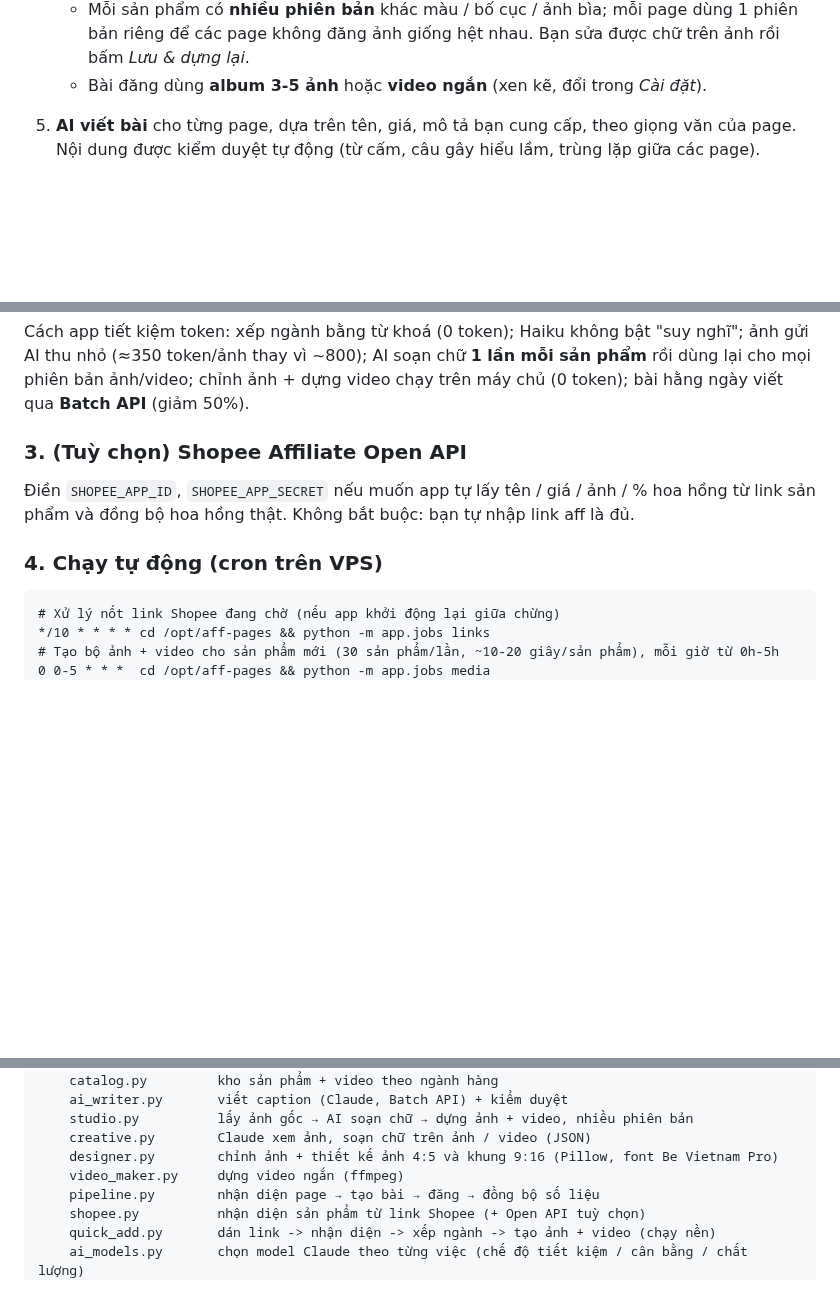
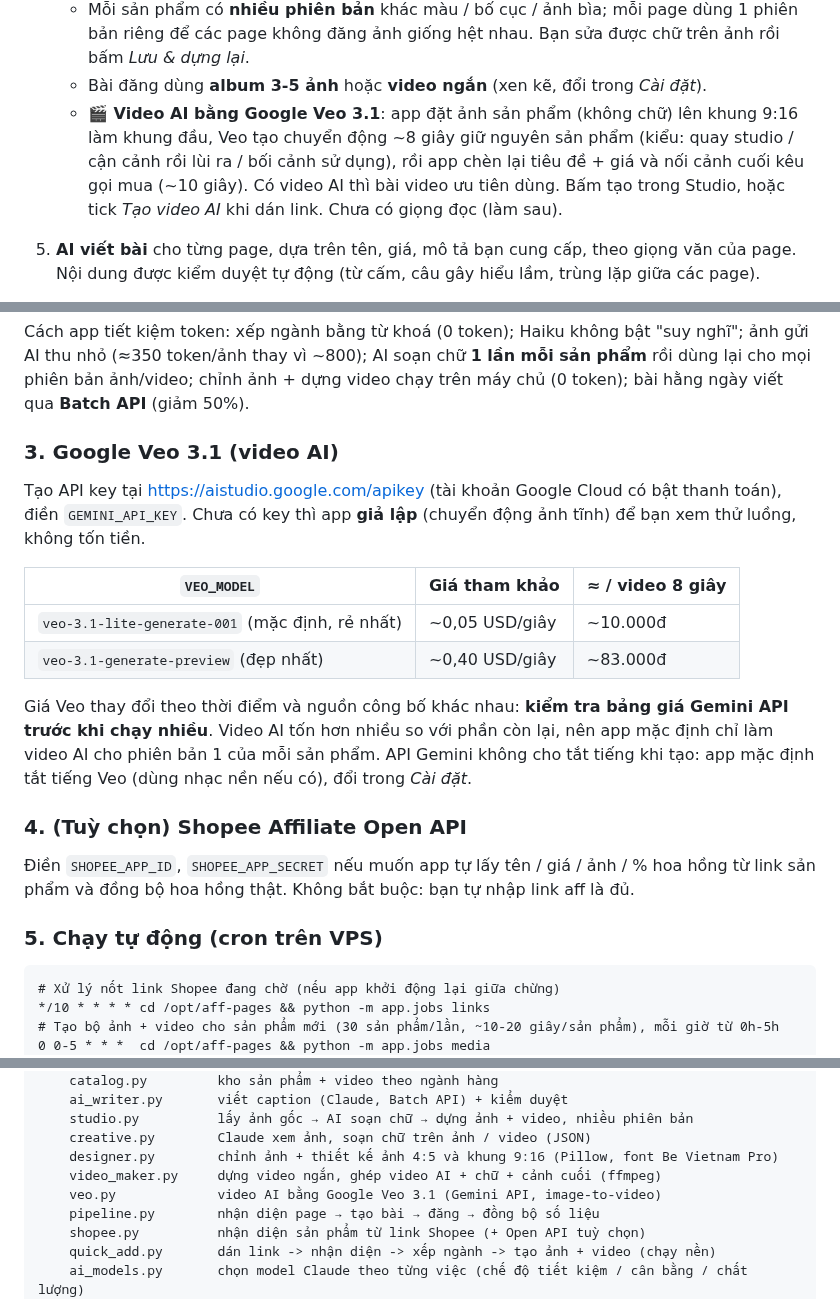
Before and after one commit to ngochoang191088/hoangpham, a Markdown page: README.md, 3 parts joined by grey strips. Rendered like a GitHub page; blank space fills up the shorter version.

````diff
--- a/README.md
+++ b/README.md
@@ -35,6 +35,10 @@ AI viết bài, app tự đăng **video** (nếu sản phẩm có video) hoặc
    - Mỗi sản phẩm có **nhiều phiên bản** khác màu / bố cục / ảnh bìa; mỗi page dùng 1 phiên bản riêng để
      các page không đăng ảnh giống hệt nhau. Bạn sửa được chữ trên ảnh rồi bấm *Lưu & dựng lại*.
    - Bài đăng dùng **album 3-5 ảnh** hoặc **video ngắn** (xen kẽ, đổi trong *Cài đặt*).
+   - **🎬 Video AI bằng Google Veo 3.1**: app đặt ảnh sản phẩm (không chữ) lên khung 9:16 làm khung đầu,
+     Veo tạo chuyển động ~8 giây giữ nguyên sản phẩm (kiểu: quay studio / cận cảnh rồi lùi ra / bối cảnh sử dụng),
+     rồi app chèn lại tiêu đề + giá và nối cảnh cuối kêu gọi mua (~10 giây). Có video AI thì bài video ưu tiên dùng.
+     Bấm tạo trong Studio, hoặc tick *Tạo video AI* khi dán link. Chưa có giọng đọc (làm sau).
 5. **AI viết bài** cho từng page, dựa trên tên, giá, mô tả bạn cung cấp, theo giọng văn của page.
    Nội dung được kiểm duyệt tự động (từ cấm, câu gây hiểu lầm, trùng lặp giữa các page).
 6. **Bạn duyệt** ở trang *Duyệt bài* (1 nút duyệt tất cả bài sạch), app **tự đăng** đúng giờ,
@@ -105,11 +109,24 @@ Cách app tiết kiệm token: xếp ngành bằng từ khoá (0 token); Haiku k
 (≈350 token/ảnh thay vì ~800); AI soạn chữ **1 lần mỗi sản phẩm** rồi dùng lại cho mọi phiên bản ảnh/video;
 chỉnh ảnh + dựng video chạy trên máy chủ (0 token); bài hằng ngày viết qua **Batch API** (giảm 50%).
 
-### 3. (Tuỳ chọn) Shopee Affiliate Open API
+### 3. Google Veo 3.1 (video AI)
+Tạo API key tại https://aistudio.google.com/apikey (tài khoản Google Cloud có bật thanh toán), điền `GEMINI_API_KEY`.
+Chưa có key thì app **giả lập** (chuyển động ảnh tĩnh) để bạn xem thử luồng, không tốn tiền.
+
+| `VEO_MODEL` | Giá tham khảo | ≈ / video 8 giây |
+|---|---|---|
+| `veo-3.1-lite-generate-001` (mặc định, rẻ nhất) | ~0,05 USD/giây | ~10.000đ |
+| `veo-3.1-generate-preview` (đẹp nhất) | ~0,40 USD/giây | ~83.000đ |
+
+Giá Veo thay đổi theo thời điểm và nguồn công bố khác nhau: **kiểm tra bảng giá Gemini API trước khi chạy nhiều**.
+Video AI tốn hơn nhiều so với phần còn lại, nên app mặc định chỉ làm video AI cho phiên bản 1 của mỗi sản phẩm.
+API Gemini không cho tắt tiếng khi tạo: app mặc định tắt tiếng Veo (dùng nhạc nền nếu có), đổi trong *Cài đặt*.
+
+### 4. (Tuỳ chọn) Shopee Affiliate Open API
 Điền `SHOPEE_APP_ID`, `SHOPEE_APP_SECRET` nếu muốn app tự lấy tên / giá / ảnh / % hoa hồng từ link sản phẩm
 và đồng bộ hoa hồng thật. Không bắt buộc: bạn tự nhập link aff là đủ.
 
-### 4. Chạy tự động (cron trên VPS)
+### 5. Chạy tự động (cron trên VPS)
 
 ```cron
 # Xử lý nốt link Shopee đang chờ (nếu app khởi động lại giữa chừng)
@@ -161,7 +178,8 @@ app/
     studio.py          lấy ảnh gốc → AI soạn chữ → dựng ảnh + video, nhiều phiên bản
     creative.py        Claude xem ảnh, soạn chữ trên ảnh / video (JSON)
     designer.py        chỉnh ảnh + thiết kế ảnh 4:5 và khung 9:16 (Pillow, font Be Vietnam Pro)
-    video_maker.py     dựng video ngắn (ffmpeg)
+    video_maker.py     dựng video ngắn, ghép video AI + chữ + cảnh cuối (ffmpeg)
+    veo.py             video AI bằng Google Veo 3.1 (Gemini API, image-to-video)
     pipeline.py        nhận diện page → tạo bài → đăng → đồng bộ số liệu
     shopee.py          nhận diện sản phẩm từ link Shopee (+ Open API tuỳ chọn)
     quick_add.py       dán link -> nhận diện -> xếp ngành -> tạo ảnh + video (chạy nền)
````
Also changed, not shown: docs/studio_veo.png (added), 17 other files.
